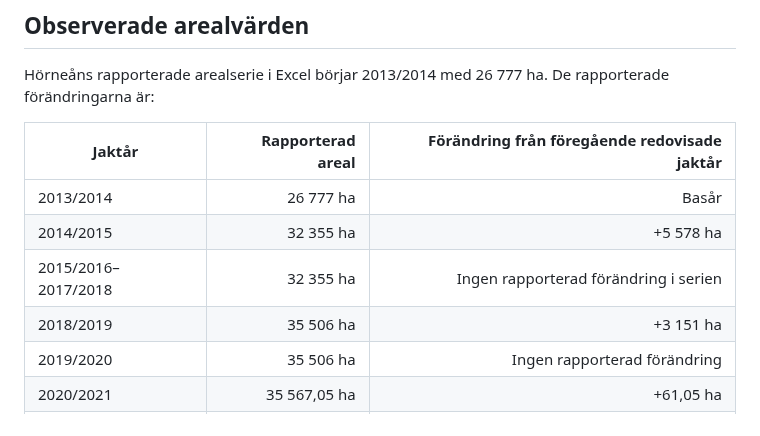
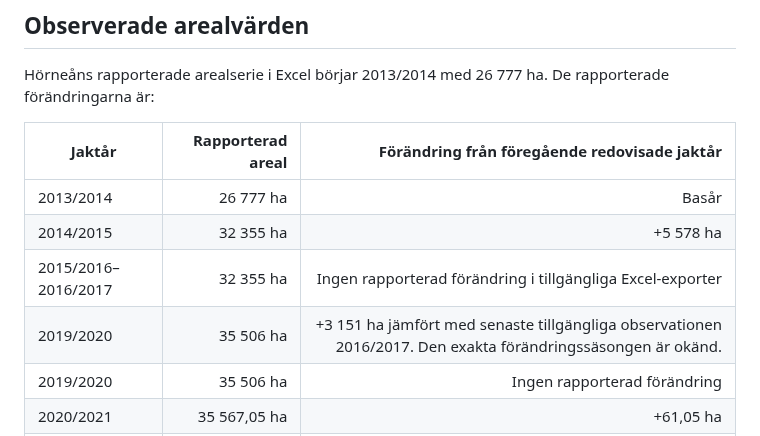
Before and after one commit to dahlinrobert-lgtm/alg-grasmyr, a Markdown page: docs/historic-aggregation-method.md, the part around the change. GitHub-like rendering.

Commit message:
Align method documentation with missing Excel area years

```diff
--- a/docs/historic-aggregation-method.md
+++ b/docs/historic-aggregation-method.md
@@ -33,8 +33,8 @@ Hörneåns rapporterade arealserie i Excel börjar 2013/2014 med 26 777 ha. De r
 |---|---:|---:|
 | 2013/2014 | 26 777 ha | Basår |
 | 2014/2015 | 32 355 ha | +5 578 ha |
-| 2015/2016–2017/2018 | 32 355 ha | Ingen rapporterad förändring i serien |
-| 2018/2019 | 35 506 ha | +3 151 ha |
+| 2015/2016–2016/2017 | 32 355 ha | Ingen rapporterad förändring i tillgängliga Excel-exporter |\n| 2017/2018–2018/2019 | — | Gränsexporter saknas. Arealvärden redovisas inte för dessa säsonger. |
+| 2019/2020 | 35 506 ha | +3 151 ha jämfört med senaste tillgängliga observationen 2016/2017. Den exakta förändringssäsongen är okänd. |
 | 2019/2020 | 35 506 ha | Ingen rapporterad förändring |
 | 2020/2021 | 35 567,05 ha | +61,05 ha |
 | 2021/2022–2022/2023 | 35 567,05 ha | Ingen rapporterad förändring |
```
